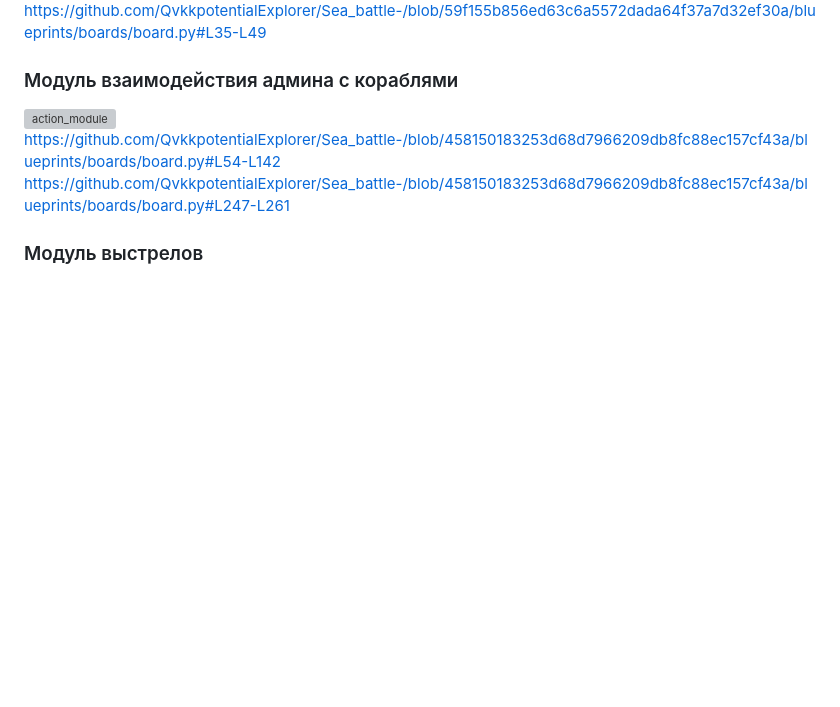
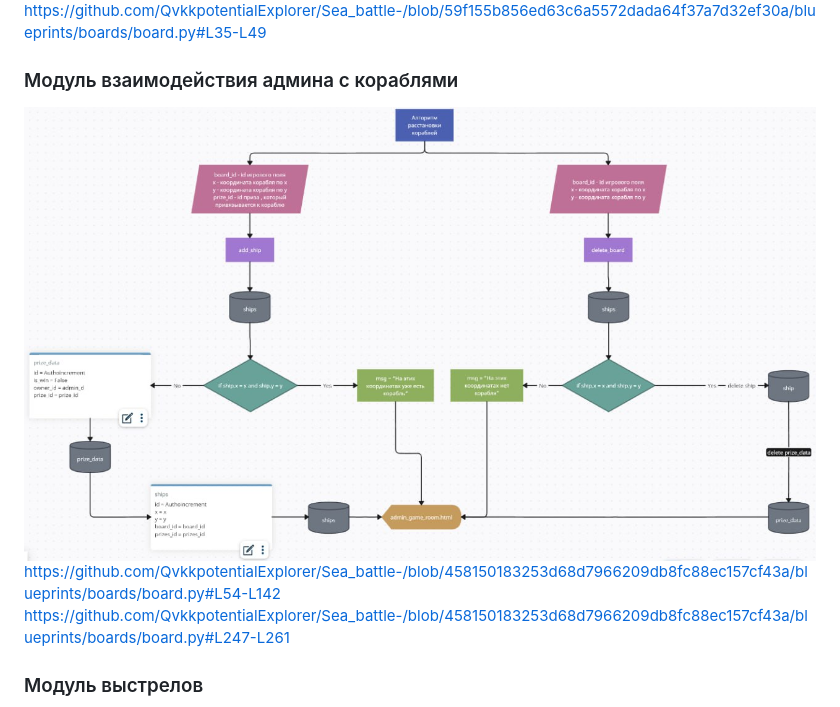
Before and after one commit to QvkkpotentialExplorer/Sea_battle-, a Markdown page: README.md, the part around the change. Rendered like a GitHub page; blank space fills up the shorter version; grey boxes are pictures that could not be loaded.

```diff
--- a/README.md
+++ b/README.md
@@ -30,7 +30,7 @@ https://github.com/QvkkpotentialExplorer/Sea_battle-/blob/b43dae419dbf5f0b1f3001
 https://github.com/QvkkpotentialExplorer/Sea_battle-/blob/59f155b856ed63c6a5572dada64f37a7d32ef30a/blueprints/boards/board.py#L35-L49
 
 ### Модуль взаимодействия админа с кораблями
-![action_module]()
+![action_module](images/Codeblocks/action_user_ship.jpeg)
 https://github.com/QvkkpotentialExplorer/Sea_battle-/blob/458150183253d68d7966209db8fc88ec157cf43a/blueprints/boards/board.py#L54-L142
 https://github.com/QvkkpotentialExplorer/Sea_battle-/blob/458150183253d68d7966209db8fc88ec157cf43a/blueprints/boards/board.py#L247-L261
 
```
